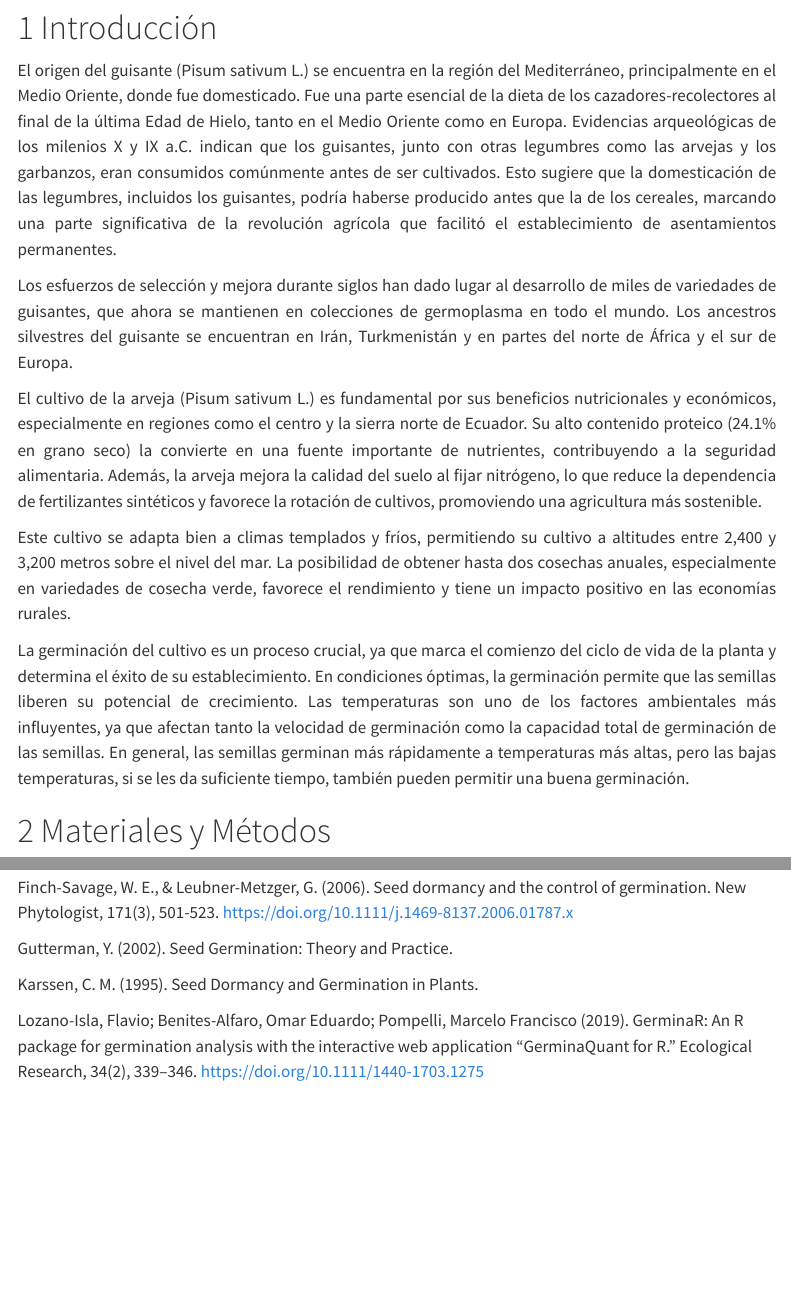
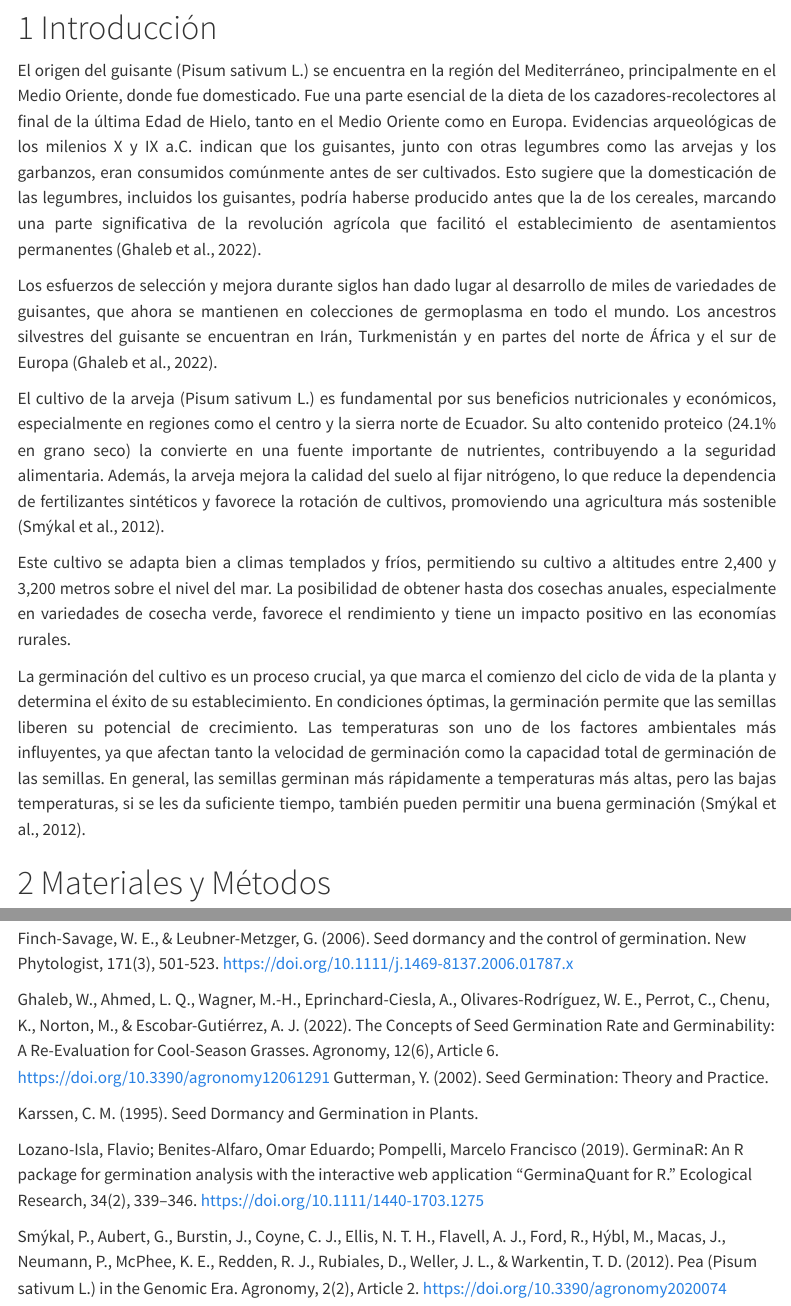
Before and after one commit to AlexanderSantillan/Semillas, a Quarto document (analisis.qmd): the page in a window 1100 px wide, from 150 px down, and a second part further down, joined at a grey line. Rendered offline with R 4.5, knitr and Pandoc in place of Quarto, with nearby package versions; some code elsewhere in the file could not run offline; menus at the side of the page are left out; long lines of code are wrapped; common packages that the code uses without loading them are loaded.

Commit message:
analisis

```diff
--- a/analisis.qmd
+++ b/analisis.qmd
@@ -25,15 +25,15 @@ header-includes:
 
 # Introducción
 <div style="text-align: justify;">
-El origen del guisante (Pisum sativum L.) se encuentra en la región del Mediterráneo, principalmente en el Medio Oriente, donde fue domesticado. Fue una parte esencial de la dieta de los cazadores-recolectores al final de la última Edad de Hielo, tanto en el Medio Oriente como en Europa. Evidencias arqueológicas de los milenios X y IX a.C. indican que los guisantes, junto con otras legumbres como las arvejas y los garbanzos, eran consumidos comúnmente antes de ser cultivados. Esto sugiere que la domesticación de las legumbres, incluidos los guisantes, podría haberse producido antes que la de los cereales, marcando una parte significativa de la revolución agrícola que facilitó el establecimiento de asentamientos permanentes.
+El origen del guisante (Pisum sativum L.) se encuentra en la región del Mediterráneo, principalmente en el Medio Oriente, donde fue domesticado. Fue una parte esencial de la dieta de los cazadores-recolectores al final de la última Edad de Hielo, tanto en el Medio Oriente como en Europa. Evidencias arqueológicas de los milenios X y IX a.C. indican que los guisantes, junto con otras legumbres como las arvejas y los garbanzos, eran consumidos comúnmente antes de ser cultivados. Esto sugiere que la domesticación de las legumbres, incluidos los guisantes, podría haberse producido antes que la de los cereales, marcando una parte significativa de la revolución agrícola que facilitó el establecimiento de asentamientos permanentes (Ghaleb et al., 2022).
 
-Los esfuerzos de selección y mejora durante siglos han dado lugar al desarrollo de miles de variedades de guisantes, que ahora se mantienen en colecciones de germoplasma en todo el mundo. Los ancestros silvestres del guisante se encuentran en Irán, Turkmenistán y en partes del norte de África y el sur de Europa.
+Los esfuerzos de selección y mejora durante siglos han dado lugar al desarrollo de miles de variedades de guisantes, que ahora se mantienen en colecciones de germoplasma en todo el mundo. Los ancestros silvestres del guisante se encuentran en Irán, Turkmenistán y en partes del norte de África y el sur de Europa (Ghaleb et al., 2022).
 
-El cultivo de la arveja (Pisum sativum L.) es fundamental por sus beneficios nutricionales y económicos, especialmente en regiones como el centro y la sierra norte de Ecuador. Su alto contenido proteico (24.1% en grano seco) la convierte en una fuente importante de nutrientes, contribuyendo a la seguridad alimentaria. Además, la arveja mejora la calidad del suelo al fijar nitrógeno, lo que reduce la dependencia de fertilizantes sintéticos y favorece la rotación de cultivos, promoviendo una agricultura más sostenible.
+El cultivo de la arveja (Pisum sativum L.) es fundamental por sus beneficios nutricionales y económicos, especialmente en regiones como el centro y la sierra norte de Ecuador. Su alto contenido proteico (24.1% en grano seco) la convierte en una fuente importante de nutrientes, contribuyendo a la seguridad alimentaria. Además, la arveja mejora la calidad del suelo al fijar nitrógeno, lo que reduce la dependencia de fertilizantes sintéticos y favorece la rotación de cultivos, promoviendo una agricultura más sostenible (Smýkal et al., 2012).
 
 Este cultivo se adapta bien a climas templados y fríos, permitiendo su cultivo a altitudes entre 2,400 y 3,200 metros sobre el nivel del mar. La posibilidad de obtener hasta dos cosechas anuales, especialmente en variedades de cosecha verde, favorece el rendimiento y tiene un impacto positivo en las economías rurales.
 
-La germinación del cultivo es un proceso crucial, ya que marca el comienzo del ciclo de vida de la planta y determina el éxito de su establecimiento. En condiciones óptimas, la germinación permite que las semillas liberen su potencial de crecimiento. Las temperaturas son uno de los factores ambientales más influyentes, ya que afectan tanto la velocidad de germinación como la capacidad total de germinación de las semillas. En general, las semillas germinan más rápidamente a temperaturas más altas, pero las bajas temperaturas, si se les da suficiente tiempo, también pueden permitir una buena germinación.
+La germinación del cultivo es un proceso crucial, ya que marca el comienzo del ciclo de vida de la planta y determina el éxito de su establecimiento. En condiciones óptimas, la germinación permite que las semillas liberen su potencial de crecimiento. Las temperaturas son uno de los factores ambientales más influyentes, ya que afectan tanto la velocidad de germinación como la capacidad total de germinación de las semillas. En general, las semillas germinan más rápidamente a temperaturas más altas, pero las bajas temperaturas, si se les da suficiente tiempo, también pueden permitir una buena germinación (Smýkal et al., 2012).
 </div>
 
 # Materiales y Métodos
@@ -212,8 +212,11 @@ Finch-Savage, B. (2013). Seeds: Physiology of development, germination and dorma
 
 Finch-Savage, W. E., & Leubner-Metzger, G. (2006). Seed dormancy and the control of germination. New Phytologist, 171(3), 501-523. https://doi.org/10.1111/j.1469-8137.2006.01787.x
 
+Ghaleb, W., Ahmed, L. Q., Wagner, M.-H., Eprinchard-Ciesla, A., Olivares-Rodríguez, W. E., Perrot, C., Chenu, K., Norton, M., & Escobar-Gutiérrez, A. J. (2022). The Concepts of Seed Germination Rate and Germinability: A Re-Evaluation for Cool-Season Grasses. Agronomy, 12(6), Article 6. https://doi.org/10.3390/agronomy12061291
 Gutterman, Y. (2002). Seed Germination: Theory and Practice.
 
 Karssen, C. M. (1995). Seed Dormancy and Germination in Plants.
 
 Lozano-Isla, Flavio; Benites-Alfaro, Omar Eduardo; Pompelli, Marcelo Francisco (2019). GerminaR: An R package for germination analysis with the interactive web application “GerminaQuant for R.” Ecological Research, 34(2), 339–346. https://doi.org/10.1111/1440-1703.1275
+
+Smýkal, P., Aubert, G., Burstin, J., Coyne, C. J., Ellis, N. T. H., Flavell, A. J., Ford, R., Hýbl, M., Macas, J., Neumann, P., McPhee, K. E., Redden, R. J., Rubiales, D., Weller, J. L., & Warkentin, T. D. (2012). Pea (Pisum sativum L.) in the Genomic Era. Agronomy, 2(2), Article 2. https://doi.org/10.3390/agronomy2020074
```
Also changed, not shown: index.html.
